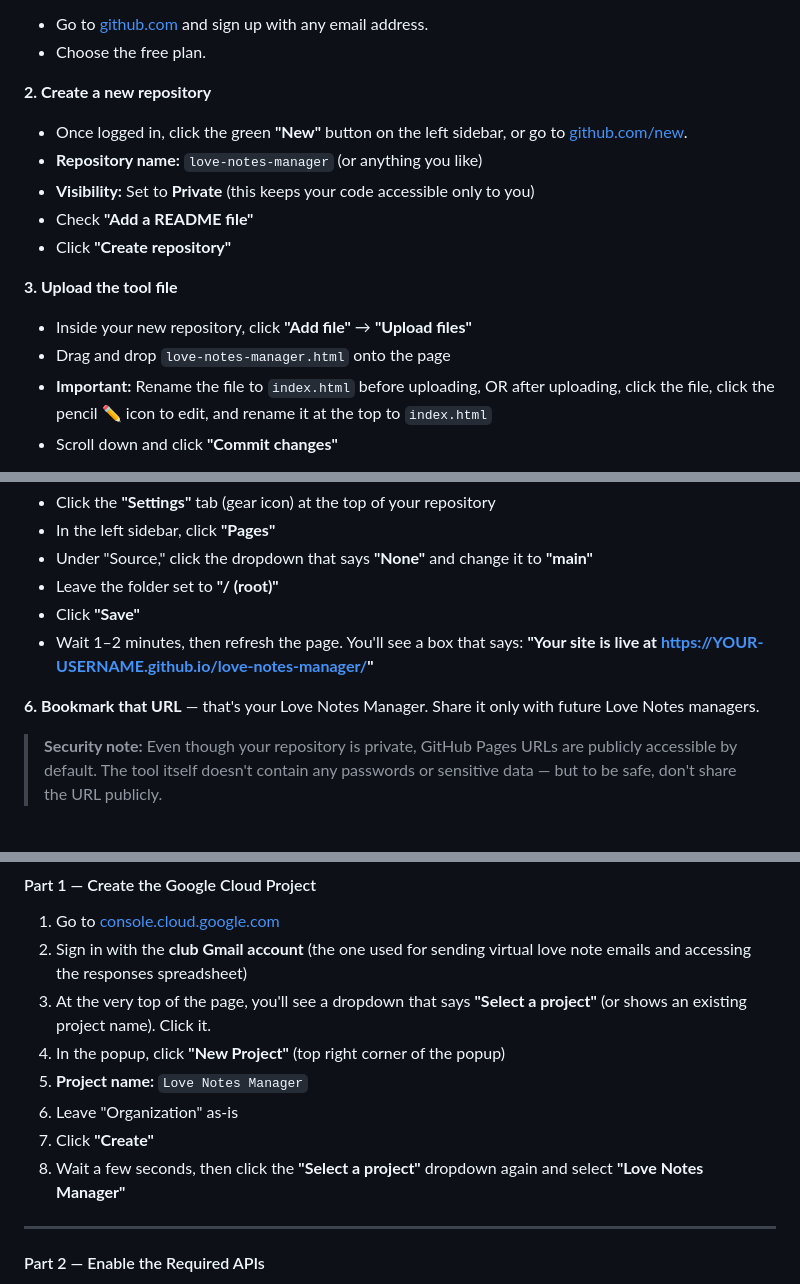
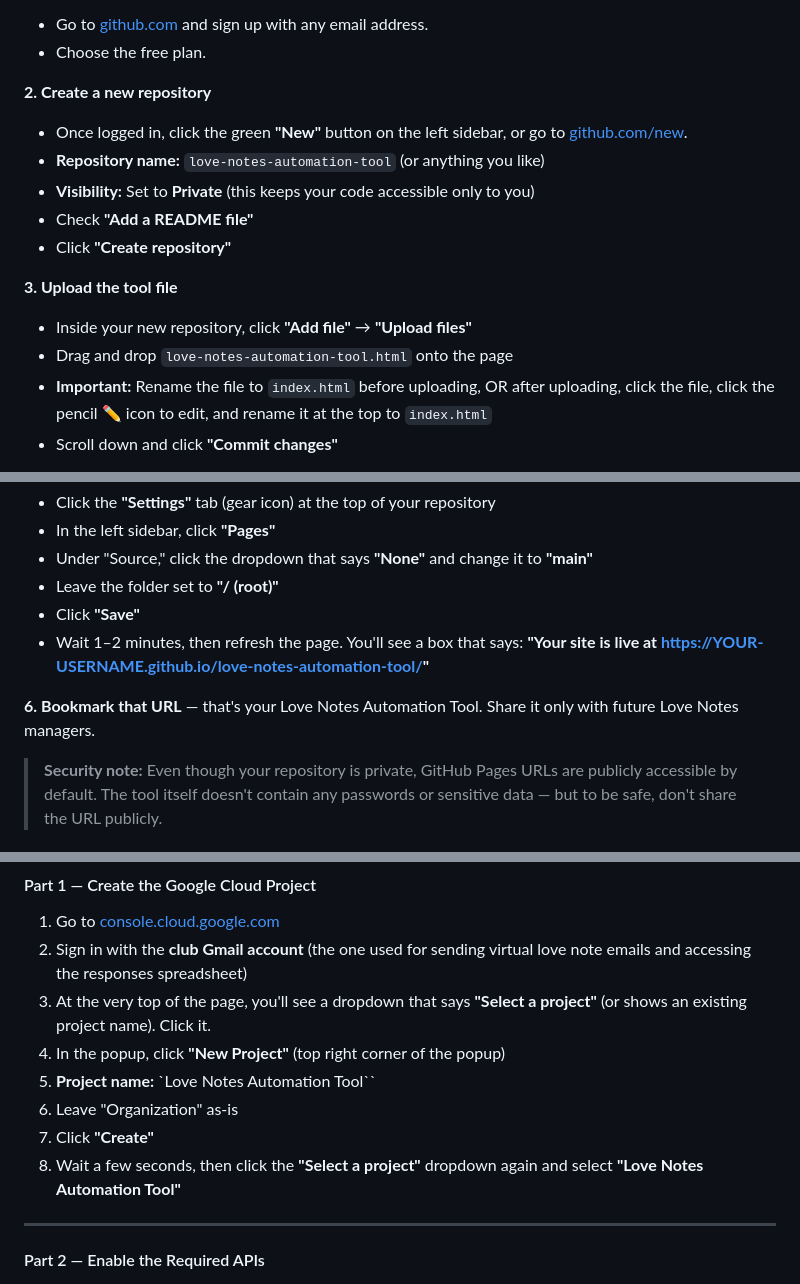
Before and after one commit to Yeetilus-Layeet/Love-Notes-Automation-Tool, a Markdown page: README.md, 3 parts joined by grey strips. Drawn GitHub-style.

Commit message:
Update README.md
reflected name change to Love Notes Automation Tool

```diff
--- a/README.md
+++ b/README.md
@@ -69,14 +69,14 @@ GitHub Pages lets you host a website for free using a GitHub repository. The too
 
 **2. Create a new repository**
 - Once logged in, click the green **"New"** button on the left sidebar, or go to [github.com/new](https://github.com/new).
-- **Repository name:** `love-notes-manager` (or anything you like)
+- **Repository name:** `love-notes-automation-tool` (or anything you like)
 - **Visibility:** Set to **Private** (this keeps your code accessible only to you)
 - Check **"Add a README file"**
 - Click **"Create repository"**
 
 **3. Upload the tool file**
 - Inside your new repository, click **"Add file"** → **"Upload files"**
-- Drag and drop `love-notes-manager.html` onto the page
+- Drag and drop `love-notes-automation-tool.html` onto the page
 - **Important:** Rename the file to `index.html` before uploading, OR after uploading, click the file, click the pencil ✏️ icon to edit, and rename it at the top to `index.html`
 - Scroll down and click **"Commit changes"**
 
@@ -89,9 +89,9 @@ GitHub Pages lets you host a website for free using a GitHub repository. The too
 - Under "Source," click the dropdown that says **"None"** and change it to **"main"**
 - Leave the folder set to **"/ (root)"**
 - Click **"Save"**
-- Wait 1–2 minutes, then refresh the page. You'll see a box that says: **"Your site is live at https://YOUR-USERNAME.github.io/love-notes-manager/"**
+- Wait 1–2 minutes, then refresh the page. You'll see a box that says: **"Your site is live at https://YOUR-USERNAME.github.io/love-notes-automation-tool/"**
 
-**6. Bookmark that URL** — that's your Love Notes Manager. Share it only with future Love Notes managers.
+**6. Bookmark that URL** — that's your Love Notes Automation Tool. Share it only with future Love Notes managers.
 
 > **Security note:** Even though your repository is private, GitHub Pages URLs are publicly accessible by default. The tool itself doesn't contain any passwords or sensitive data — but to be safe, don't share the URL publicly.
 
@@ -113,10 +113,10 @@ Google requires any app that accesses Gmail or Google Calendar to be registered
 2. Sign in with the **club Gmail account** (the one used for sending virtual love note emails and accessing the responses spreadsheet)
 3. At the very top of the page, you'll see a dropdown that says **"Select a project"** (or shows an existing project name). Click it.
 4. In the popup, click **"New Project"** (top right corner of the popup)
-5. **Project name:** `Love Notes Manager`
+5. **Project name:** `Love Notes Automation Tool``
 6. Leave "Organization" as-is
 7. Click **"Create"**
-8. Wait a few seconds, then click the **"Select a project"** dropdown again and select **"Love Notes Manager"**
+8. Wait a few seconds, then click the **"Select a project"** dropdown again and select **"Love Notes Automation Tool"**
 
 ---
 
```
Also changed, not shown: other parts of README.md (+5 -5 lines).
